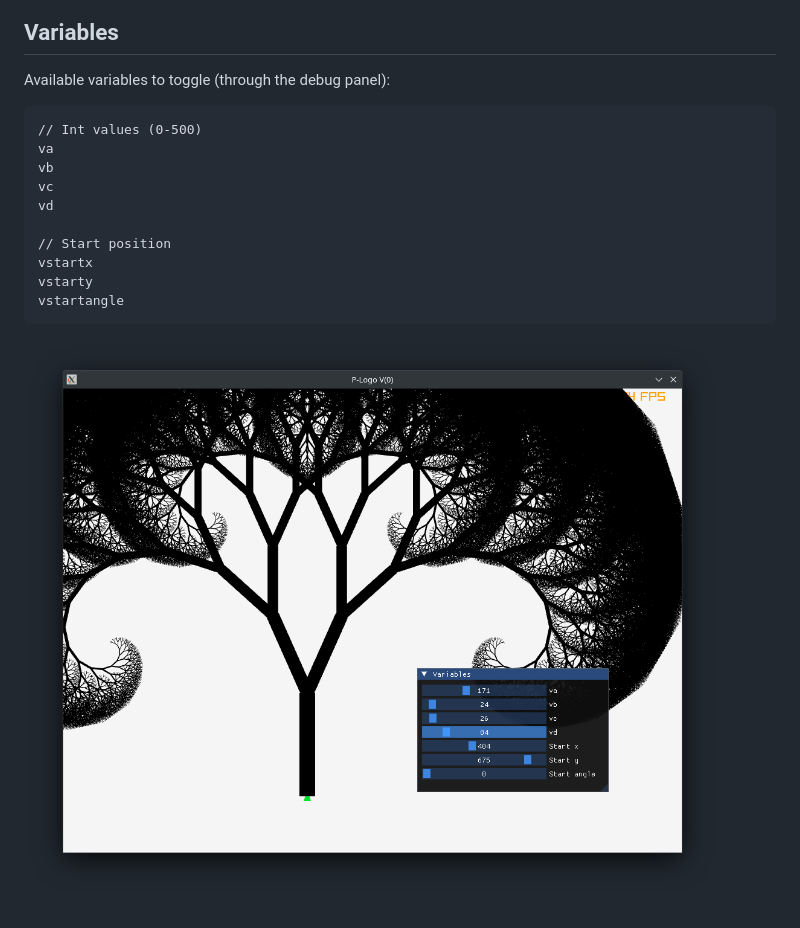
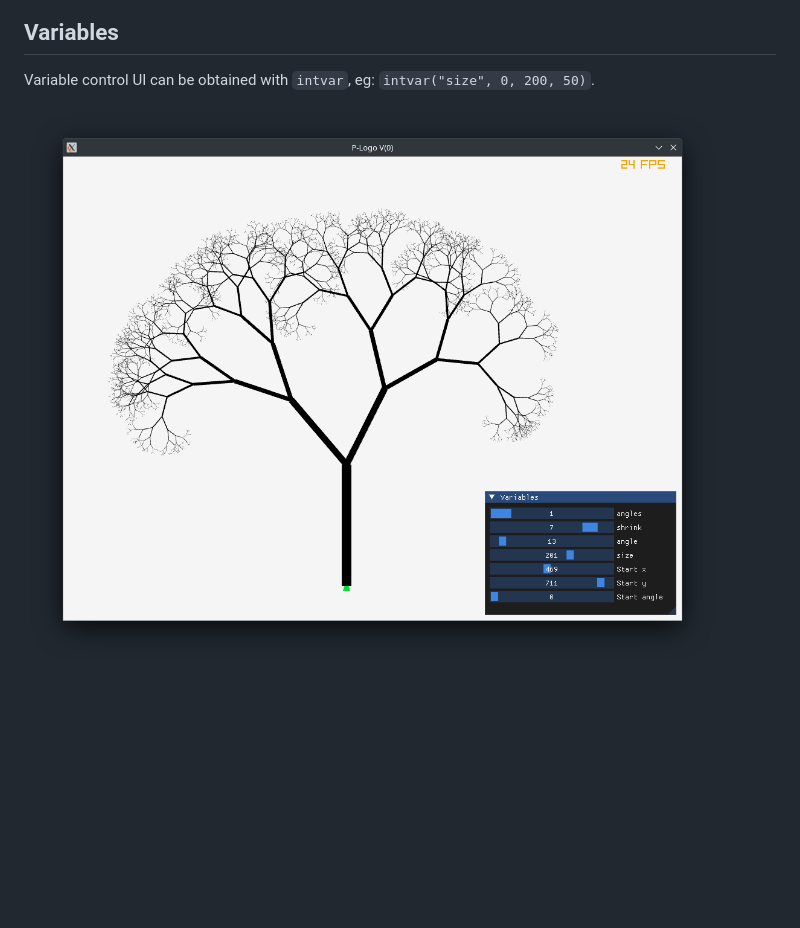
Before and after one commit to itarato/plogo, a Markdown page: README.md, the part around one of its changes. Drawn GitHub-style; pictures changed too: misc/frac_tree.png; blank space fills up the shorter version.

````diff
--- a/README.md
+++ b/README.md
@@ -53,19 +57,6 @@ triangle(600, 10)
 
 ## Variables
 
-Available variables to toggle (through the debug panel):
-
-```
-// Int values (0-500)
-va
-vb
-vc
-vd
-
-// Start position
-vstartx
-vstarty
-vstartangle
-```
+Variable control UI can be obtained with `intvar`, eg: `intvar("size", 0, 200, 50)`.
 
 ![Tree example](./misc/frac_tree.png)
````
Also changed, not shown: other parts of README.md (+13 -9 lines), 3 other files.
